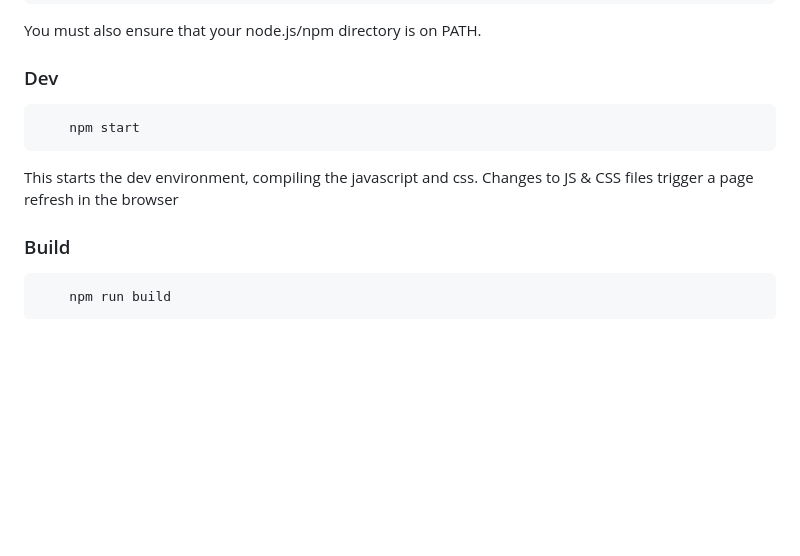
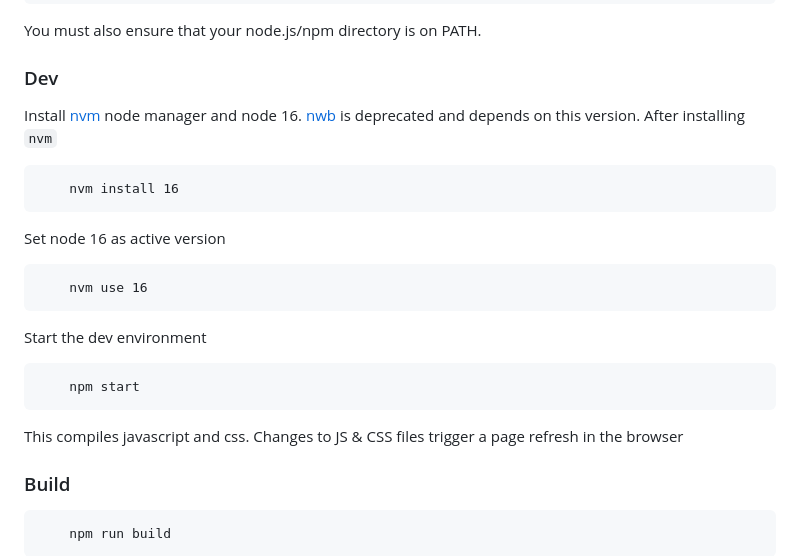
Before and after one commit to devinit/ug-district-dashboard-viz, a Markdown page: README.md, the part around the change. GitHub-like rendering; blank space fills up the shorter version.

```diff
--- a/README.md
+++ b/README.md
@@ -14,9 +14,19 @@ You must also ensure that your node.js/npm directory is on PATH.
 
 ### Dev
 
+Install [nvm](https://github.com/nvm-sh/nvm?tab=readme-ov-file#installing-and-updating) node manager and node 16. [nwb](https://github.com/insin/nwb/tree/master) is deprecated and depends on this version. After installing `nvm`
+
+        nvm install 16
+
+Set node 16 as active version
+
+        nvm use 16
+
+Start the dev environment
+
         npm start
 
-This starts the dev environment, compiling the javascript and css. Changes to JS & CSS files trigger a page refresh in the browser
+This compiles javascript and css. Changes to JS & CSS files trigger a page refresh in the browser
 
 ### Build
 
```
